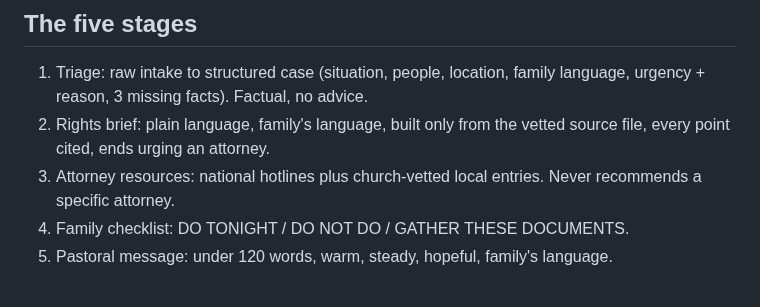
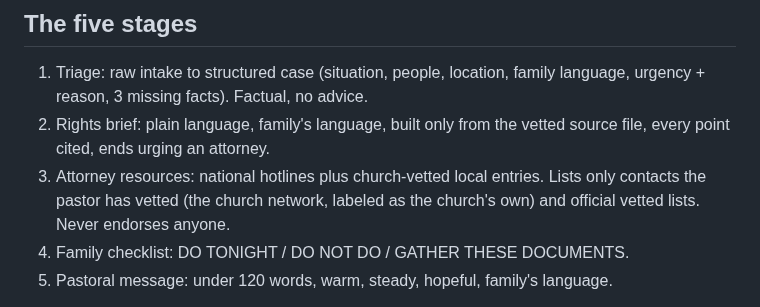
Before and after one commit to 3MetasOS/nury, a Markdown page: CLAUDE.md, the part around the change. Rendered like a GitHub page.

```diff
--- a/CLAUDE.md
+++ b/CLAUDE.md
@@ -10,7 +10,7 @@ Specific user: a solo pastor, no staff, no lawyer on the line, taking a panicked
 ## The five stages
 1. Triage: raw intake to structured case (situation, people, location, family language, urgency + reason, 3 missing facts). Factual, no advice.
 2. Rights brief: plain language, family's language, built only from the vetted source file, every point cited, ends urging an attorney.
-3. Attorney resources: national hotlines plus church-vetted local entries. Never recommends a specific attorney.
+3. Attorney resources: national hotlines plus church-vetted local entries. Lists only contacts the pastor has vetted (the church network, labeled as the church's own) and official vetted lists. Never endorses anyone.
 4. Family checklist: DO TONIGHT / DO NOT DO / GATHER THESE DOCUMENTS.
 5. Pastoral message: under 120 words, warm, steady, hopeful, family's language.
 
```
Also changed, not shown: documents/ARCHITECTURE.md (+6 -0 lines).
